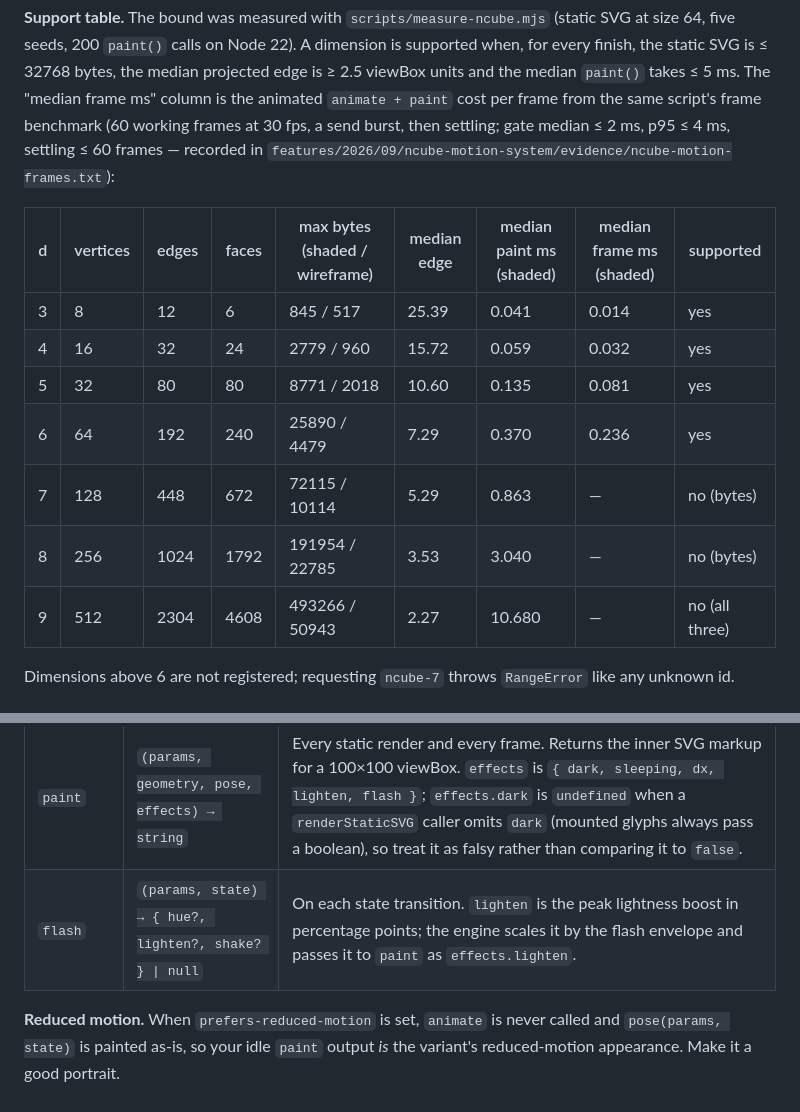
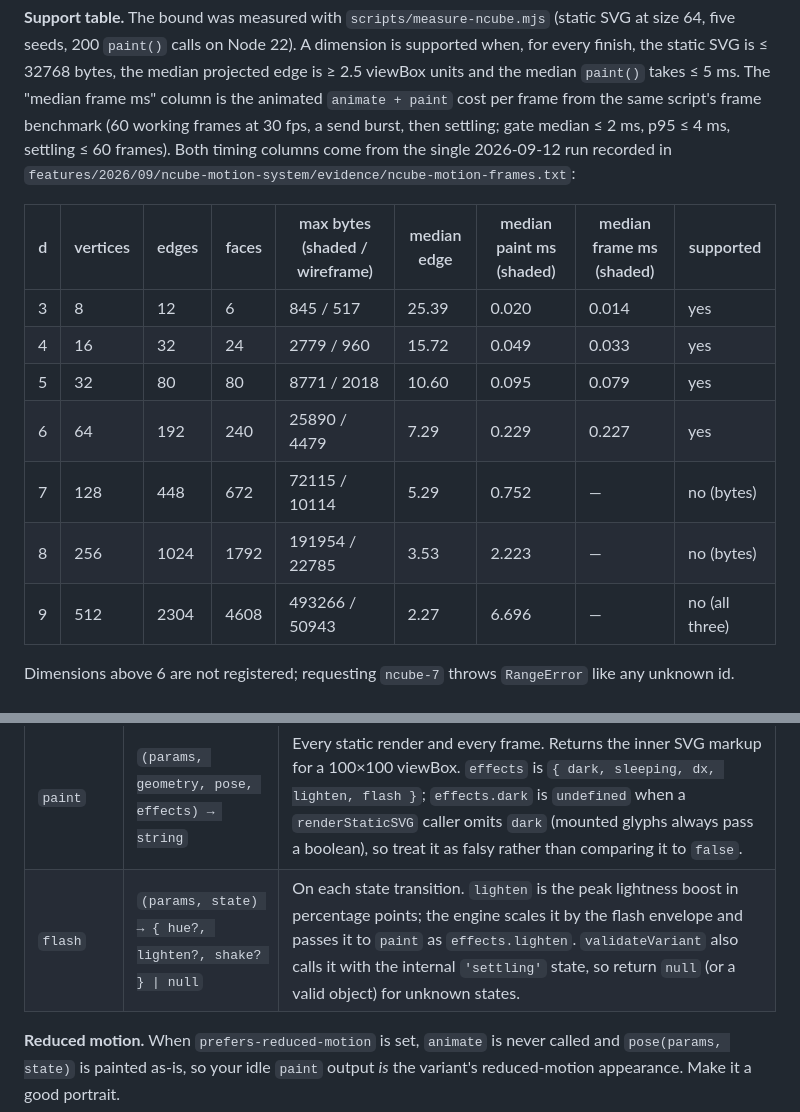
Before and after one commit to david-perry-software/prismicon, a Markdown page: README.md, 2 parts joined by grey strips. Drawn GitHub-style.

```diff
--- a/README.md
+++ b/README.md
@@ -212,18 +212,19 @@ is supported when, for every finish, the static SVG is ≤ 32768 bytes, the medi
 projected edge is ≥ 2.5 viewBox units and the median `paint()` takes ≤ 5 ms. The
 "median frame ms" column is the animated `animate + paint` cost per frame from the
 same script's frame benchmark (60 working frames at 30 fps, a send burst, then
-settling; gate median ≤ 2 ms, p95 ≤ 4 ms, settling ≤ 60 frames — recorded in
-`features/2026/09/ncube-motion-system/evidence/ncube-motion-frames.txt`):
+settling; gate median ≤ 2 ms, p95 ≤ 4 ms, settling ≤ 60 frames). Both timing
+columns come from the single 2026-09-12 run recorded in
+`features/2026/09/ncube-motion-system/evidence/ncube-motion-frames.txt`:
 
 | d | vertices | edges | faces | max bytes (shaded / wireframe) | median edge | median paint ms (shaded) | median frame ms (shaded) | supported |
 |---|----------|-------|-------|--------------------------------|-------------|--------------------------|--------------------------|-----------|
-| 3 | 8 | 12 | 6 | 845 / 517 | 25.39 | 0.041 | 0.014 | yes |
-| 4 | 16 | 32 | 24 | 2779 / 960 | 15.72 | 0.059 | 0.032 | yes |
-| 5 | 32 | 80 | 80 | 8771 / 2018 | 10.60 | 0.135 | 0.081 | yes |
-| 6 | 64 | 192 | 240 | 25890 / 4479 | 7.29 | 0.370 | 0.236 | yes |
-| 7 | 128 | 448 | 672 | 72115 / 10114 | 5.29 | 0.863 | — | no (bytes) |
-| 8 | 256 | 1024 | 1792 | 191954 / 22785 | 3.53 | 3.040 | — | no (bytes) |
-| 9 | 512 | 2304 | 4608 | 493266 / 50943 | 2.27 | 10.680 | — | no (all three) |
+| 3 | 8 | 12 | 6 | 845 / 517 | 25.39 | 0.020 | 0.014 | yes |
+| 4 | 16 | 32 | 24 | 2779 / 960 | 15.72 | 0.049 | 0.033 | yes |
+| 5 | 32 | 80 | 80 | 8771 / 2018 | 10.60 | 0.095 | 0.079 | yes |
+| 6 | 64 | 192 | 240 | 25890 / 4479 | 7.29 | 0.229 | 0.227 | yes |
+| 7 | 128 | 448 | 672 | 72115 / 10114 | 5.29 | 0.752 | — | no (bytes) |
+| 8 | 256 | 1024 | 1792 | 191954 / 22785 | 3.53 | 2.223 | — | no (bytes) |
+| 9 | 512 | 2304 | 4608 | 493266 / 50943 | 2.27 | 6.696 | — | no (all three) |
 
 Dimensions above 6 are not registered; requesting `ncube-7` throws `RangeError`
 like any unknown id.
@@ -258,7 +259,7 @@ Plus the eight hooks, all required, all pure functions of their arguments:
 | `pose` | `(params, state) → pose` | For the rest pose of a state: `'idle'` for static renders, and on every `setState`. `state` may also be the internal `'settling'`. |
 | `animate` | `(pose, ctx) → pose` | Once per animation frame while motion is enabled. `ctx` is `{ params, state, dt, t, transientT, rest }` (seconds). Return a **new** object; while `state === 'settling'`, return `ctx.rest` to signal motion has finished. |
 | `paint` | `(params, geometry, pose, effects) → string` | Every static render and every frame. Returns the inner SVG markup for a 100×100 viewBox. `effects` is `{ dark, sleeping, dx, lighten, flash }`; `effects.dark` is `undefined` when a `renderStaticSVG` caller omits `dark` (mounted glyphs always pass a boolean), so treat it as falsy rather than comparing it to `false`. |
-| `flash` | `(params, state) → { hue?, lighten?, shake? } \| null` | On each state transition. `lighten` is the peak lightness boost in percentage points; the engine scales it by the flash envelope and passes it to `paint` as `effects.lighten`. |
+| `flash` | `(params, state) → { hue?, lighten?, shake? } \| null` | On each state transition. `lighten` is the peak lightness boost in percentage points; the engine scales it by the flash envelope and passes it to `paint` as `effects.lighten`. `validateVariant` also calls it with the internal `'settling'` state, so return `null` (or a valid object) for unknown states. |
 
 **Reduced motion.** When `prefers-reduced-motion` is set, `animate` is never called and
 `pose(params, state)` is painted as-is, so your idle `paint` output *is* the variant's
```
Also changed, not shown: other parts of README.md (+41 -0 lines), 1 other file.
